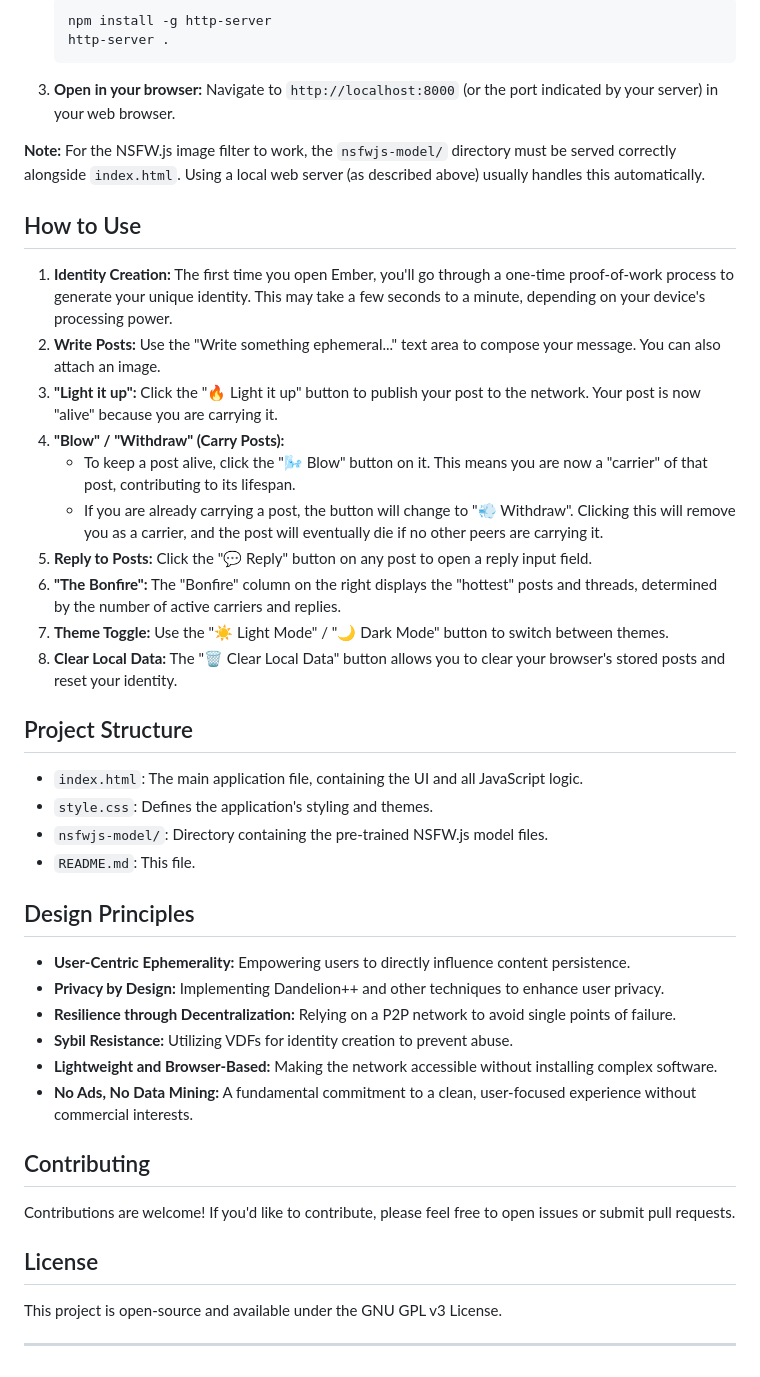
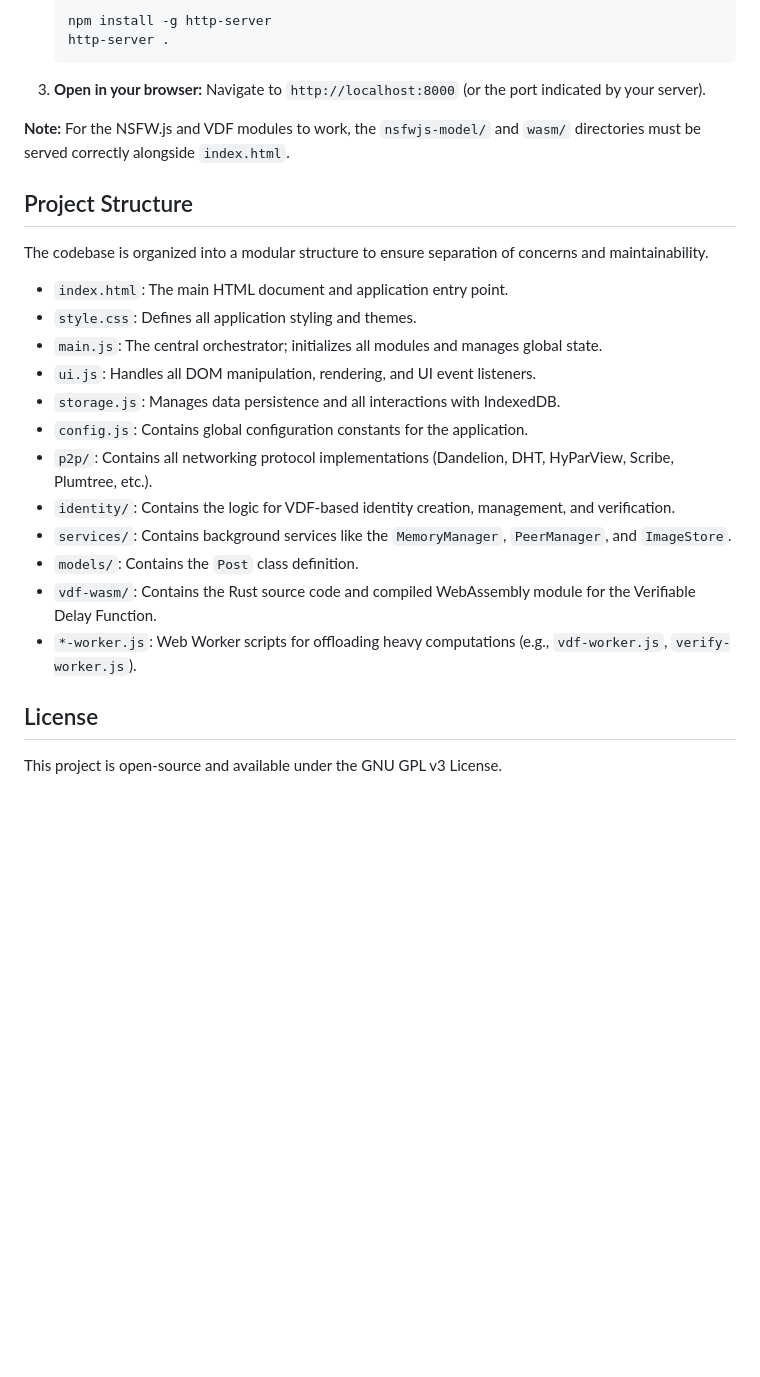
Before and after one commit to PubliusPseudis/ember, a Markdown page: README.md, the part around the change printed below. GitHub-like rendering; blank space fills up the shorter version.

````diff
--- a/README.md
+++ b/README.md
@@ -59,45 +60,27 @@ Ember is designed to run entirely in your web browser, leveraging WebTorrent. Yo
     npm install -g http-server
     http-server .
     ```
-3.  **Open in your browser:** Navigate to `http://localhost:8000` (or the port indicated by your server) in your web browser.
+3.  **Open in your browser:** Navigate to `http://localhost:8000` (or the port indicated by your server).
 
-**Note:** For the NSFW.js image filter to work, the `nsfwjs-model/` directory must be served correctly alongside `index.html`. Using a local web server (as described above) usually handles this automatically.
-
-## How to Use
-
-1.  **Identity Creation:** The first time you open Ember, you'll go through a one-time proof-of-work process to generate your unique identity. This may take a few seconds to a minute, depending on your device's processing power.
-2.  **Write Posts:** Use the "Write something ephemeral..." text area to compose your message. You can also attach an image.
-3.  **"Light it up":** Click the "🔥 Light it up" button to publish your post to the network. Your post is now "alive" because you are carrying it.
-4.  **"Blow" / "Withdraw" (Carry Posts):**
-    * To keep a post alive, click the "🌬️ Blow" button on it. This means you are now a "carrier" of that post, contributing to its lifespan.
-    * If you are already carrying a post, the button will change to "💨 Withdraw". Clicking this will remove you as a carrier, and the post will eventually die if no other peers are carrying it.
-5.  **Reply to Posts:** Click the "💬 Reply" button on any post to open a reply input field.
-6.  **"The Bonfire":** The "Bonfire" column on the right displays the "hottest" posts and threads, determined by the number of active carriers and replies.
-7.  **Theme Toggle:** Use the "☀️ Light Mode" / "🌙 Dark Mode" button to switch between themes.
-8.  **Clear Local Data:** The "🗑️️ Clear Local Data" button allows you to clear your browser's stored posts and reset your identity.
+**Note:** For the NSFW.js and VDF modules to work, the `nsfwjs-model/` and `wasm/` directories must be served correctly alongside `index.html`.
 
 ## Project Structure
 
-* `index.html`: The main application file, containing the UI and all JavaScript logic.
-* `style.css`: Defines the application's styling and themes.
-* `nsfwjs-model/`: Directory containing the pre-trained NSFW.js model files.
-* `README.md`: This file.
+The codebase is organized into a modular structure to ensure separation of concerns and maintainability.
 
-## Design Principles
-
-* **User-Centric Ephemerality:** Empowering users to directly influence content persistence.
-* **Privacy by Design:** Implementing Dandelion++ and other techniques to enhance user privacy.
-* **Resilience through Decentralization:** Relying on a P2P network to avoid single points of failure.
-* **Sybil Resistance:** Utilizing VDFs for identity creation to prevent abuse.
-* **Lightweight and Browser-Based:** Making the network accessible without installing complex software.
-* **No Ads, No Data Mining:** A fundamental commitment to a clean, user-focused experience without commercial interests.
-
-## Contributing
-
-Contributions are welcome! If you'd like to contribute, please feel free to open issues or submit pull requests.
+* `index.html`: The main HTML document and application entry point.
+* `style.css`: Defines all application styling and themes.
+* `main.js`: The central orchestrator; initializes all modules and manages global state.
+* `ui.js`: Handles all DOM manipulation, rendering, and UI event listeners.
+* `storage.js`: Manages data persistence and all interactions with IndexedDB.
+* `config.js`: Contains global configuration constants for the application.
+* `p2p/`: Contains all networking protocol implementations (Dandelion, DHT, HyParView, Scribe, Plumtree, etc.).
+* `identity/`: Contains the logic for VDF-based identity creation, management, and verification.
+* `services/`: Contains background services like the `MemoryManager`, `PeerManager`, and `ImageStore`.
+* `models/`: Contains the `Post` class definition.
+* `vdf-wasm/`: Contains the Rust source code and compiled WebAssembly module for the Verifiable Delay Function.
+* `*-worker.js`: Web Worker scripts for offloading heavy computations (e.g., `vdf-worker.js`, `verify-worker.js`).
 
 ## License
 
 This project is open-source and available under the GNU GPL v3 License.
-
----
````
Also changed, not shown: other parts of README.md (+29 -28 lines).
